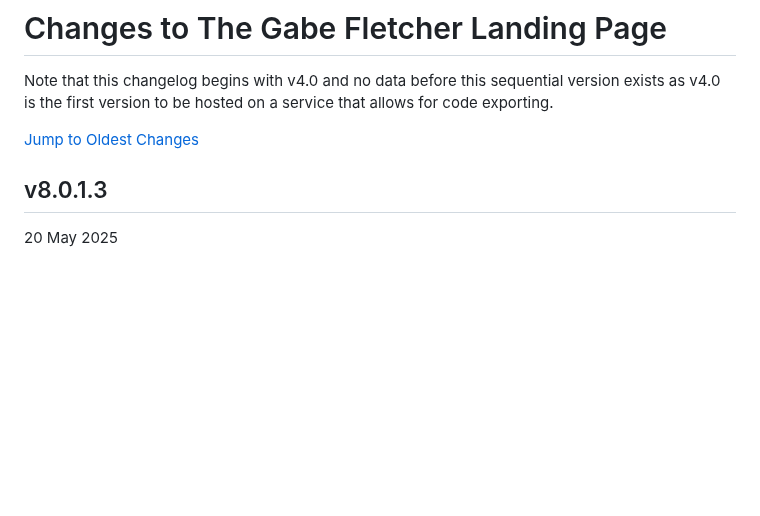
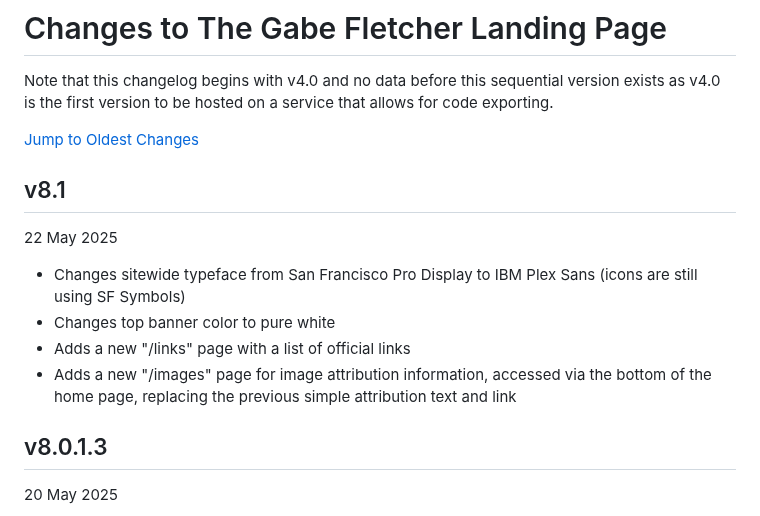
Before and after one commit to gabefletch/site, a Markdown page: changes.md, the part around the change. Drawn GitHub-style; blank space fills up the shorter version.

```diff
--- a/changes.md
+++ b/changes.md
@@ -2,6 +2,13 @@
 Note that this changelog begins with v4.0 and no data before this sequential version exists as v4.0 is the first version to be hosted on a service that allows for code exporting.<br>
 
 [Jump to Oldest Changes](https://github.com/gabefletch/site/blob/main/changes.md#v40)
+
+## v8.1
+22 May 2025
+- Changes sitewide typeface from San Francisco Pro Display to IBM Plex Sans (icons are still using SF Symbols)
+- Changes top banner color to pure white
+- Adds a new "/links" page with a list of official links
+- Adds a new "/images" page for image attribution information, accessed via the bottom of the home page, replacing the previous simple attribution text and link
 
 ## v8.0.1.3
 20 May 2025
```
